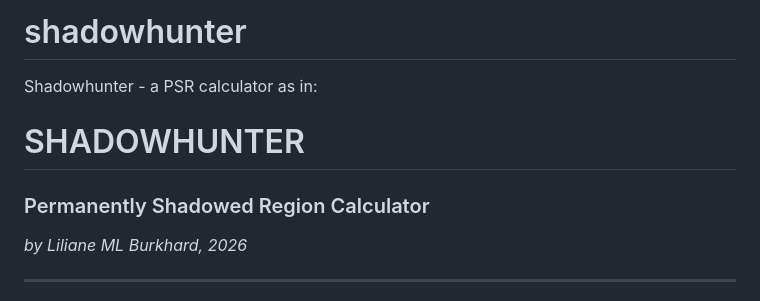
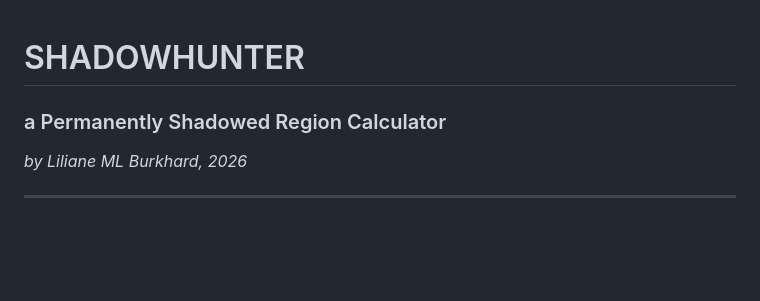
Before and after one commit to liliane-sys/shadowhunter, a Markdown page: README.md, the part around the change. Rendered like a GitHub page; blank space fills up the shorter version.

```diff
--- a/README.md
+++ b/README.md
@@ -1,8 +1,5 @@
-# shadowhunter
-Shadowhunter - a PSR calculator
-as in:
 # SHADOWHUNTER
-### Permanently Shadowed Region Calculator
+### a Permanently Shadowed Region Calculator
 *by Liliane ML Burkhard, 2026*
 
 ---
```
